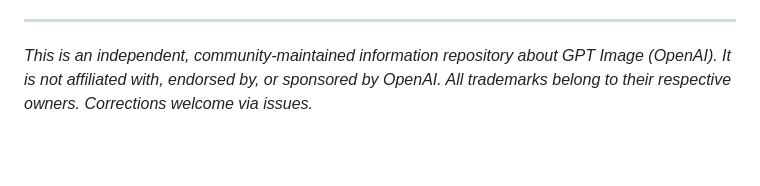
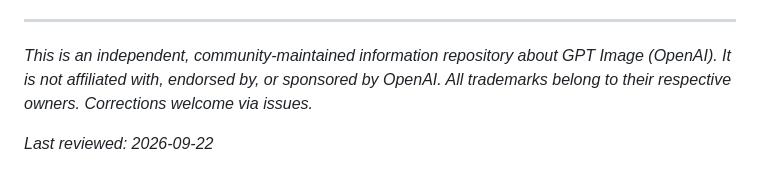
Before and after one commit to gptimage-official/GPT-Image, a Markdown page: README.md, the part around the change. Rendered like a GitHub page; blank space fills up the shorter version.

Commit message:
docs: reviewed 2026-09-22

```diff
--- a/README.md
+++ b/README.md
@@ -147,3 +147,5 @@ No. DALL-E 2 and DALL-E 3 were separate diffusion models. GPT Image is built int
 ---
 
 *This is an independent, community-maintained information repository about GPT Image (OpenAI). It is not affiliated with, endorsed by, or sponsored by OpenAI. All trademarks belong to their respective owners. Corrections welcome via issues.*
+
+_Last reviewed: 2026-09-22_
```
